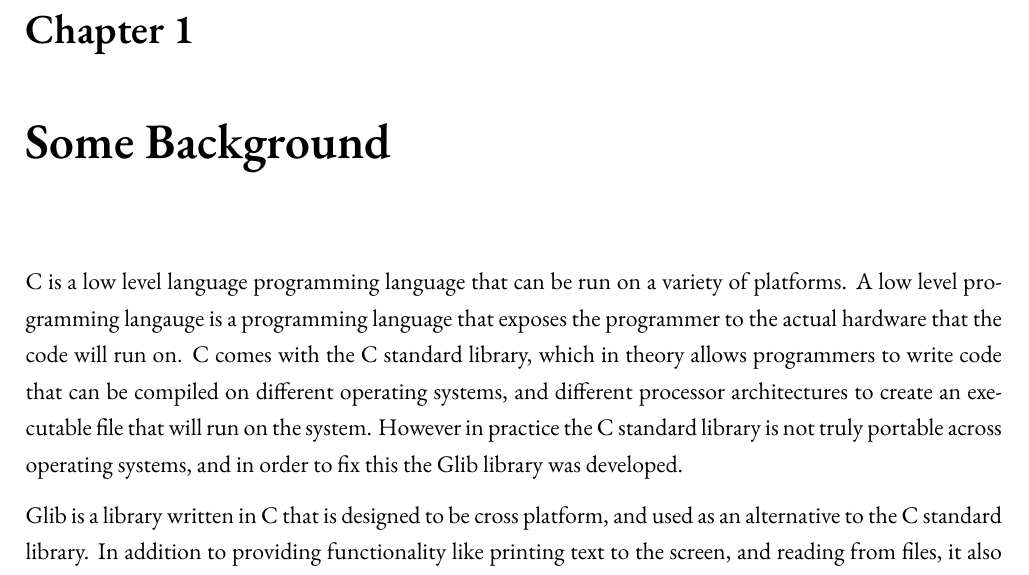
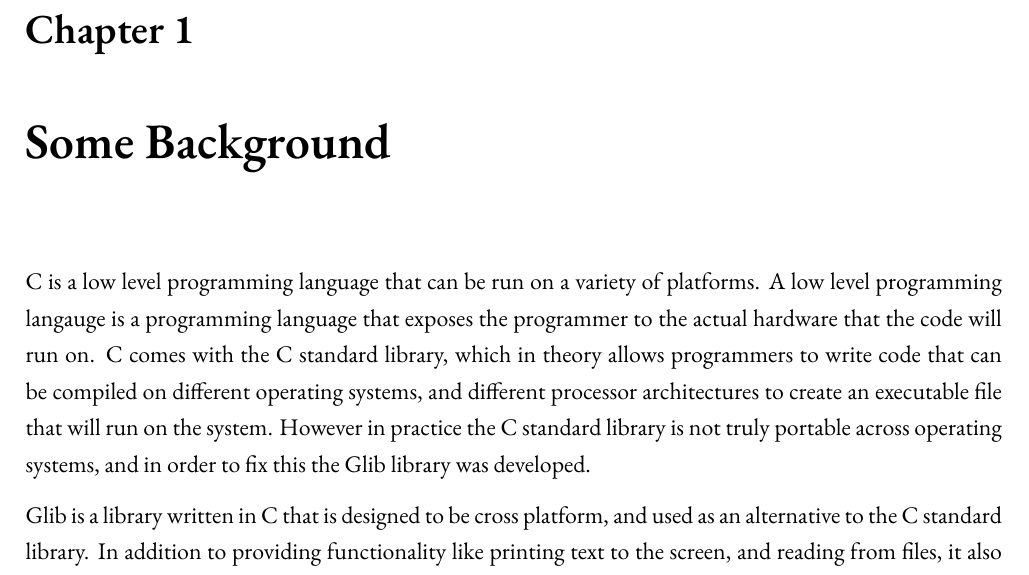
Before and after one commit to vamega/The-Vala-Guide, a LaTeX thesis (The-Vala-Guide.tex, which reads chapters/chapter1.tex): part of page 5 of 22, cut so that both start at the same text. Compiled offline with XeLaTeX; a missing font is replaced by an installed copy or a similar font.

Commit message:
word 'language' repeated twice

```diff
--- a/chapters/chapter1.tex
+++ b/chapters/chapter1.tex
@@ -2,7 +2,7 @@
 %TODO Explain Compilation and Linking, and interpretation. Also explain what a virtual machine.
 
 %TODO Improve this paragraph. Explain what C is better, and the reasoning behind the creation of Glib.
-C is a low level language programming language that can be run on a variety of platforms. A low level programming langauge is a programming language that exposes the programmer to the actual hardware that the code will run on. C comes with the C standard library, which in theory allows programmers to write code that can be compiled on different operating systems, and different processor architectures to create an executable file that will run on the system. However in practice the C standard library is not truly portable across operating systems, and in order to fix this the Glib library was developed.
+C is a low level programming language that can be run on a variety of platforms. A low level programming langauge is a programming language that exposes the programmer to the actual hardware that the code will run on. C comes with the C standard library, which in theory allows programmers to write code that can be compiled on different operating systems, and different processor architectures to create an executable file that will run on the system. However in practice the C standard library is not truly portable across operating systems, and in order to fix this the Glib library was developed.
 
 Glib is a library written in C that is designed to be cross platform, and used as an alternative to the C standard library. In addition to providing functionality like printing text to the screen, and reading from files, it also provides a type system that allows for the implementation of classes, interfaces and objects in C.
 
```
